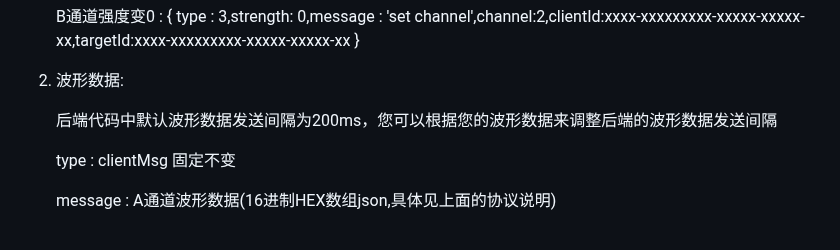
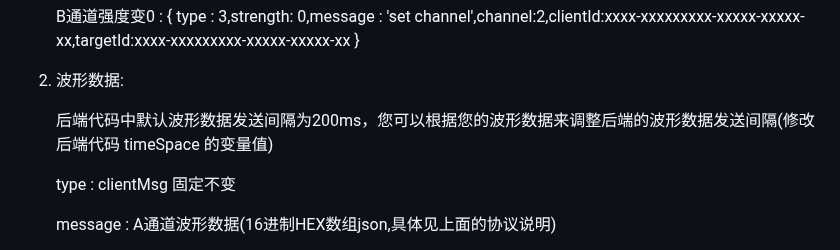
Before and after one commit to DG-LAB-OPENSOURCE/DG-LAB-OPENSOURCE, a Markdown page: socket/README.md, the part around the change. Drawn GitHub-style.

```diff
--- a/socket/README.md
+++ b/socket/README.md
@@ -177,7 +177,7 @@ SOCKET根据对应的ID将json转发给第三方终端，终端收到 type = msg
 
 2. 波形数据:
 
-   后端代码中默认波形数据发送间隔为200ms，您可以根据您的波形数据来调整后端的波形数据发送间隔
+   后端代码中默认波形数据发送间隔为200ms，您可以根据您的波形数据来调整后端的波形数据发送间隔(修改后端代码 timeSpace 的变量值)
 
    type : clientMsg 固定不变
 
```
